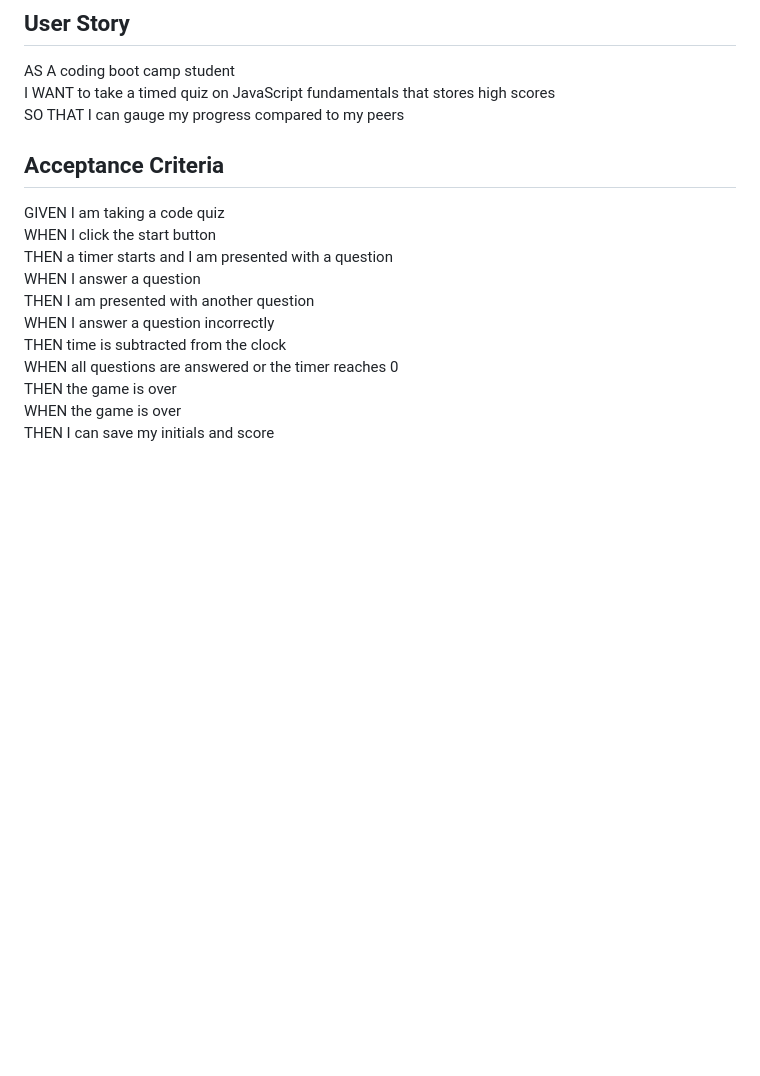
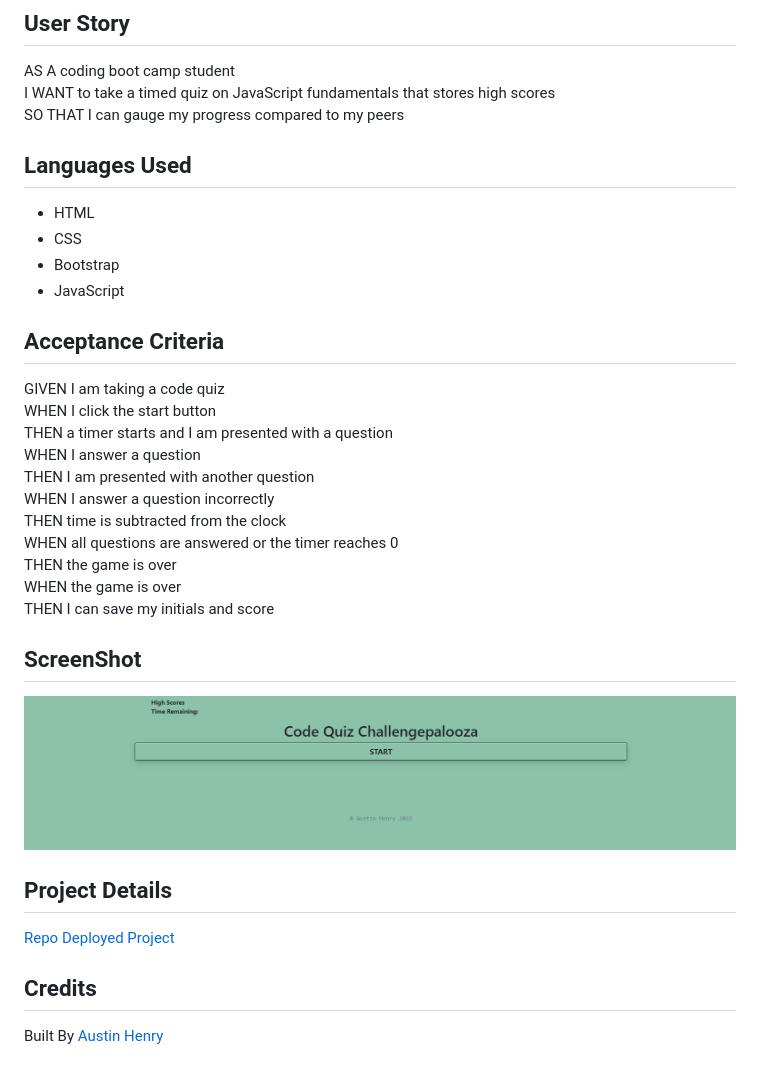
Before and after one commit to KingAusti/code-quiz-challengepalooza, a Markdown page: README.md, the part around the change. Rendered like a GitHub page; pictures changed too: images/Quiz Screenshot.png (added); blank space fills up the shorter version.

```diff
--- a/README.md
+++ b/README.md
@@ -5,6 +5,13 @@ Wanna know how little you know about .js? Take this quiz and find out!!
 AS A coding boot camp student<br>
 I WANT to take a timed quiz on JavaScript fundamentals that stores high scores<br>
 SO THAT I can gauge my progress compared to my peers<br>
+
+## Languages Used
+* HTML
+* CSS
+* Bootstrap
+* JavaScript
+
 ## Acceptance Criteria
 GIVEN I am taking a code quiz <br>
 WHEN I click the start button<br>
@@ -17,3 +24,16 @@ WHEN all questions are answered or the timer reaches 0<br>
 THEN the game is over<br>
 WHEN the game is over<br>
 THEN I can save my initials and score<br>
+
+## ScreenShot
+
+![Quiz Screenshot](./images/Quiz%20Screenshot.png)
+
+## Project Details
+
+[Repo](https://github.com/KingAusti/code-quiz-challengepalooza)
+[Deployed Project](https://kingausti.github.io/code-quiz-challengepalooza/)
+
+## Credits
+
+Built By [Austin Henry](https://github.com/KingAusti)
```
